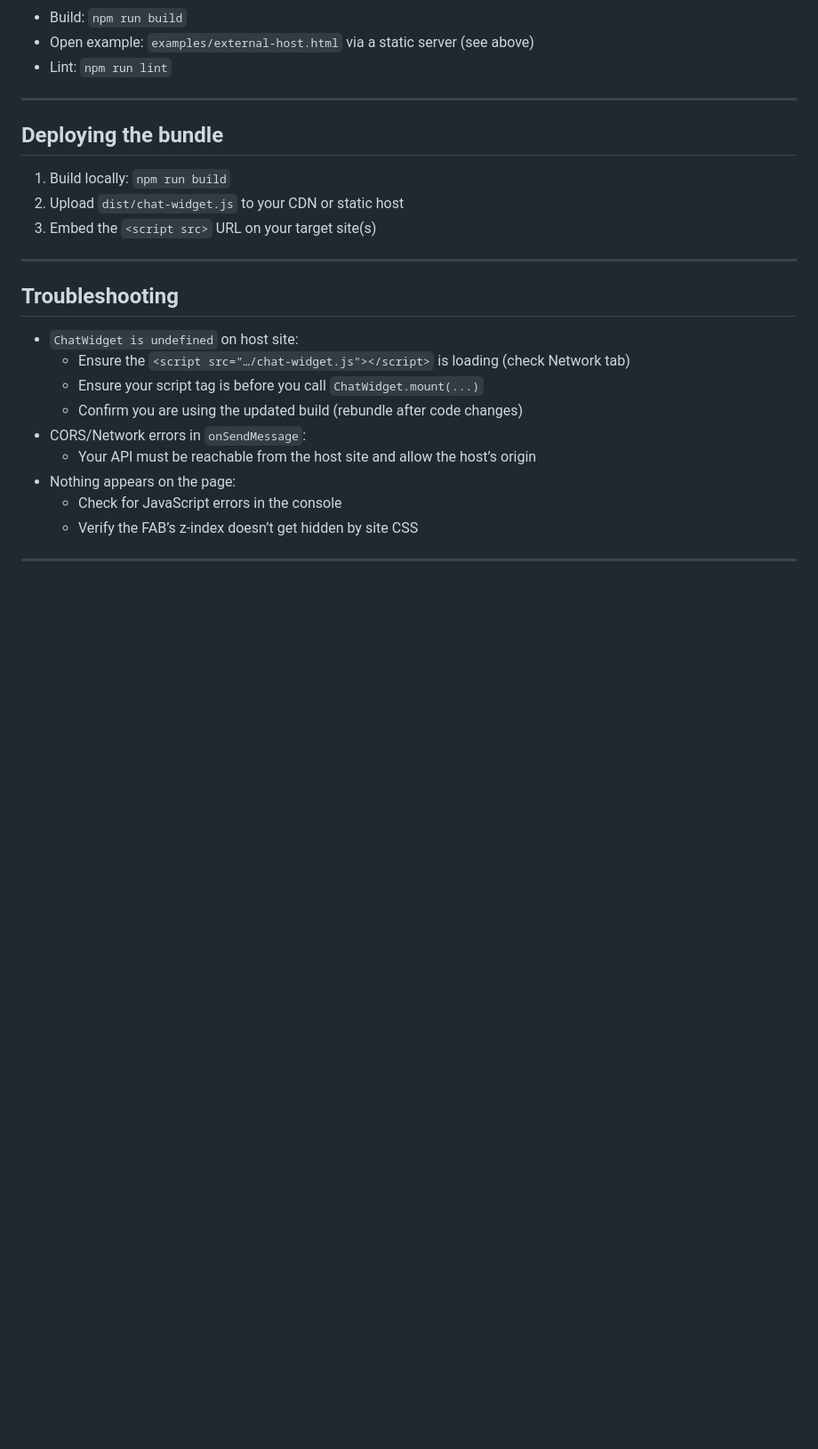
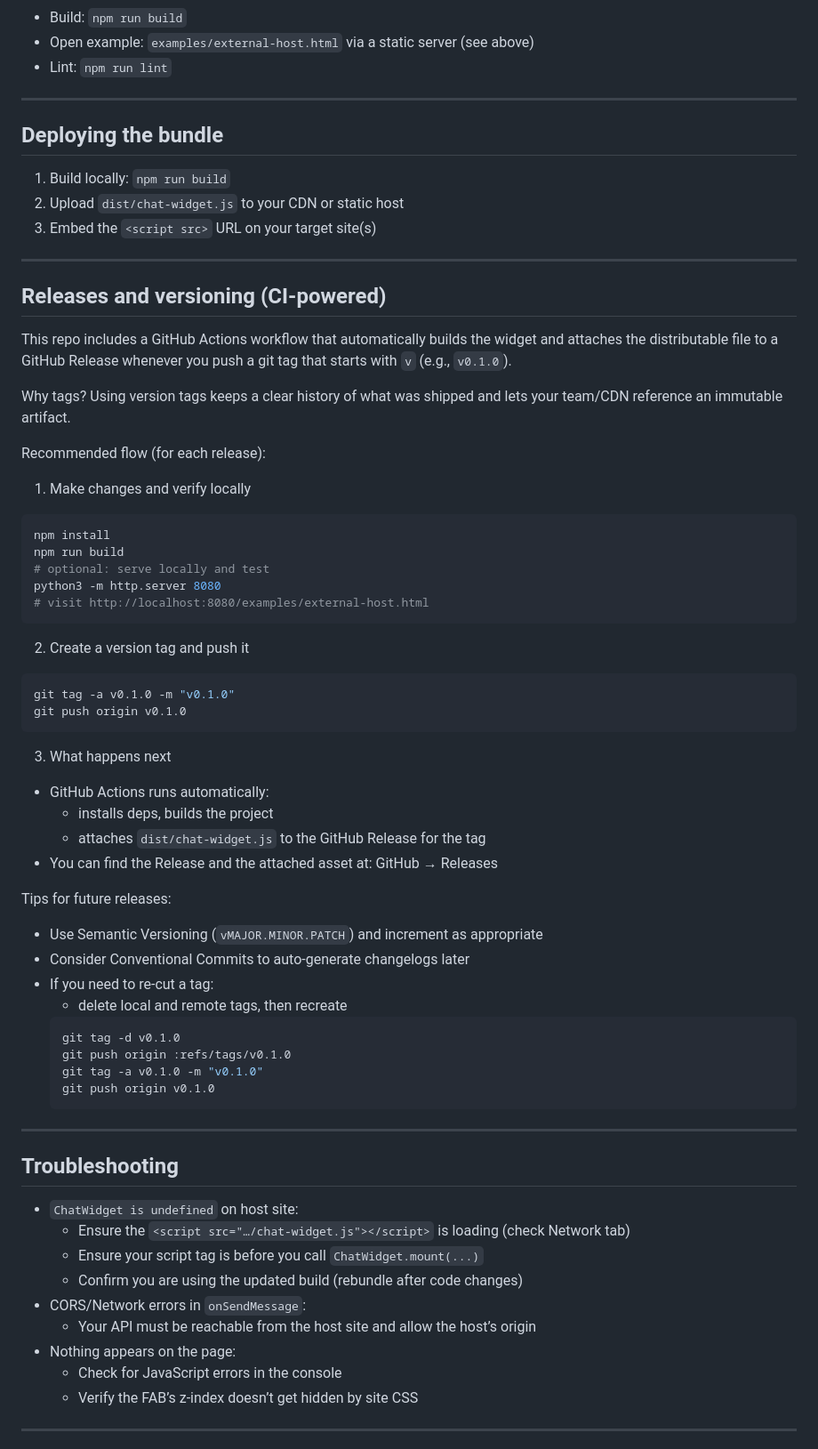
Before and after one commit to caretapps-developer/ms-chat-widget-iffe, a Markdown page: README.md, the part around the change. Shown: that part at 89% size. Drawn GitHub-style; blank space fills up the shorter version.

Commit message:
docs: add CI release instructions and tagging workflow (v* tags)

````diff
--- a/README.md
+++ b/README.md
@@ -178,6 +178,46 @@ Tips for new widgets:
 2) Upload `dist/chat-widget.js` to your CDN or static host
 3) Embed the `<script src>` URL on your target site(s)
 
+
+---
+
+## Releases and versioning (CI‑powered)
+This repo includes a GitHub Actions workflow that automatically builds the widget and attaches the distributable file to a GitHub Release whenever you push a git tag that starts with `v` (e.g., `v0.1.0`).
+
+Why tags? Using version tags keeps a clear history of what was shipped and lets your team/CDN reference an immutable artifact.
+
+Recommended flow (for each release):
+1) Make changes and verify locally
+```bash
+npm install
+npm run build
+# optional: serve locally and test
+python3 -m http.server 8080
+# visit http://localhost:8080/examples/external-host.html
+```
+2) Create a version tag and push it
+```bash
+git tag -a v0.1.0 -m "v0.1.0"
+git push origin v0.1.0
+```
+3) What happens next
+- GitHub Actions runs automatically:
+  - installs deps, builds the project
+  - attaches `dist/chat-widget.js` to the GitHub Release for the tag
+- You can find the Release and the attached asset at: GitHub → Releases
+
+Tips for future releases:
+- Use Semantic Versioning (`vMAJOR.MINOR.PATCH`) and increment as appropriate
+- Consider Conventional Commits to auto‑generate changelogs later
+- If you need to re‑cut a tag:
+  - delete local and remote tags, then recreate
+  ```bash
+  git tag -d v0.1.0
+  git push origin :refs/tags/v0.1.0
+  git tag -a v0.1.0 -m "v0.1.0"
+  git push origin v0.1.0
+  ```
+
 ---
 
 ## Troubleshooting
````
